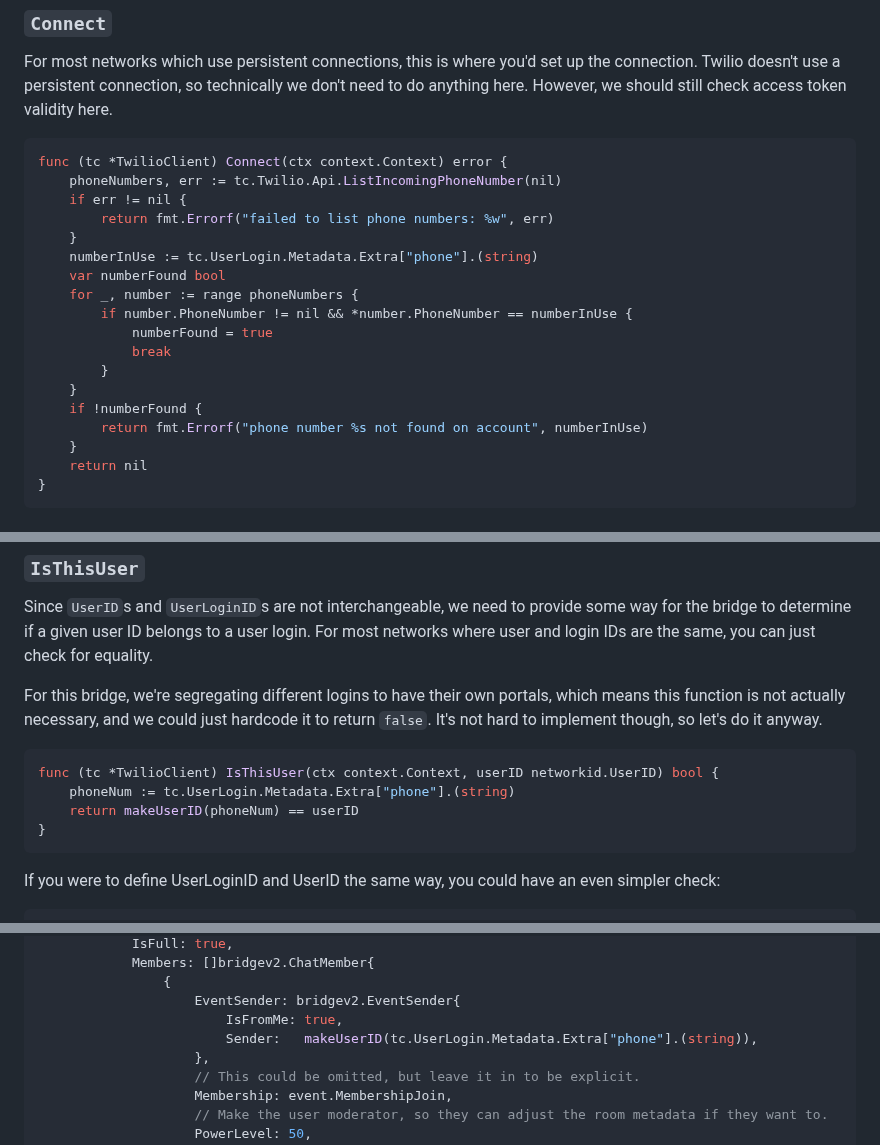
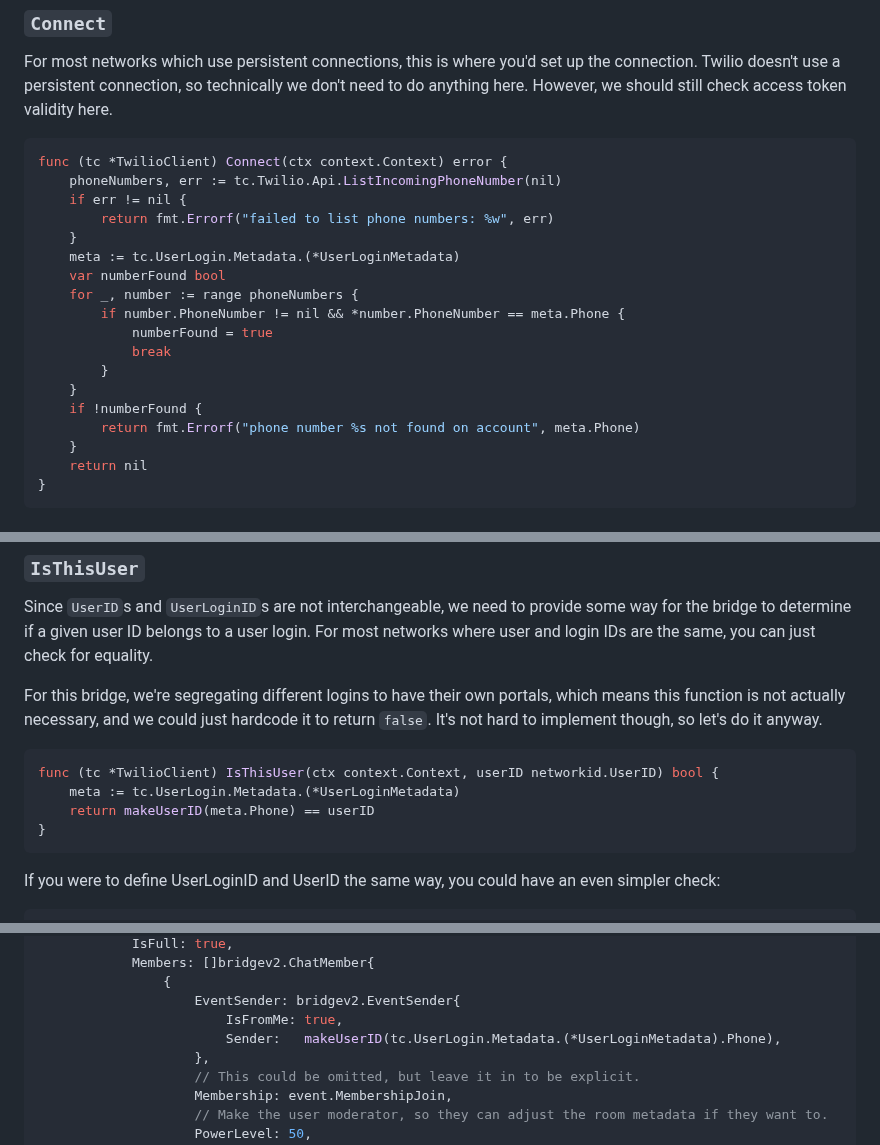
Before and after one commit to maunium/mau.fi, a Markdown page: blog/posts/2024-07-08-megabridge-twilio.md, 3 parts joined by grey strips. Rendered like a GitHub page.

````diff
--- a/blog/posts/2024-07-08-megabridge-twilio.md
+++ b/blog/posts/2024-07-08-megabridge-twilio.md
@@ -279,16 +317,16 @@ func (tc *TwilioClient) Connect(ctx context.Context) error {
 	if err != nil {
 		return fmt.Errorf("failed to list phone numbers: %w", err)
 	}
-	numberInUse := tc.UserLogin.Metadata.Extra["phone"].(string)
+	meta := tc.UserLogin.Metadata.(*UserLoginMetadata)
 	var numberFound bool
 	for _, number := range phoneNumbers {
-		if number.PhoneNumber != nil && *number.PhoneNumber == numberInUse {
+		if number.PhoneNumber != nil && *number.PhoneNumber == meta.Phone {
 			numberFound = true
 			break
 		}
 	}
 	if !numberFound {
-		return fmt.Errorf("phone number %s not found on account", numberInUse)
+		return fmt.Errorf("phone number %s not found on account", meta.Phone)
 	}
 	return nil
 }
@@ -398,8 +436,8 @@ it to return `false`. It's not hard to implement though, so let's do it anyway.
 
 ```go
 func (tc *TwilioClient) IsThisUser(ctx context.Context, userID networkid.UserID) bool {
-	phoneNum := tc.UserLogin.Metadata.Extra["phone"].(string)
-	return makeUserID(phoneNum) == userID
+	meta := tc.UserLogin.Metadata.(*UserLoginMetadata)
+	return makeUserID(meta.Phone) == userID
 }
 ```
 
@@ -432,7 +470,7 @@ func (tc *TwilioClient) GetChatInfo(ctx context.Context, portal *bridgev2.Portal
 				{
 					EventSender: bridgev2.EventSender{
 						IsFromMe: true,
-						Sender:   makeUserID(tc.UserLogin.Metadata.Extra["phone"].(string)),
+						Sender:   makeUserID(tc.UserLogin.Metadata.(*UserLoginMetadata).Phone),
 					},
 					// This could be omitted, but leave it in to be explicit.
 					Membership: event.MembershipJoin,
````
Also changed, not shown: other parts of blog/posts/2024-07-08-megabridge-twilio.md (+51 -17 lines).
